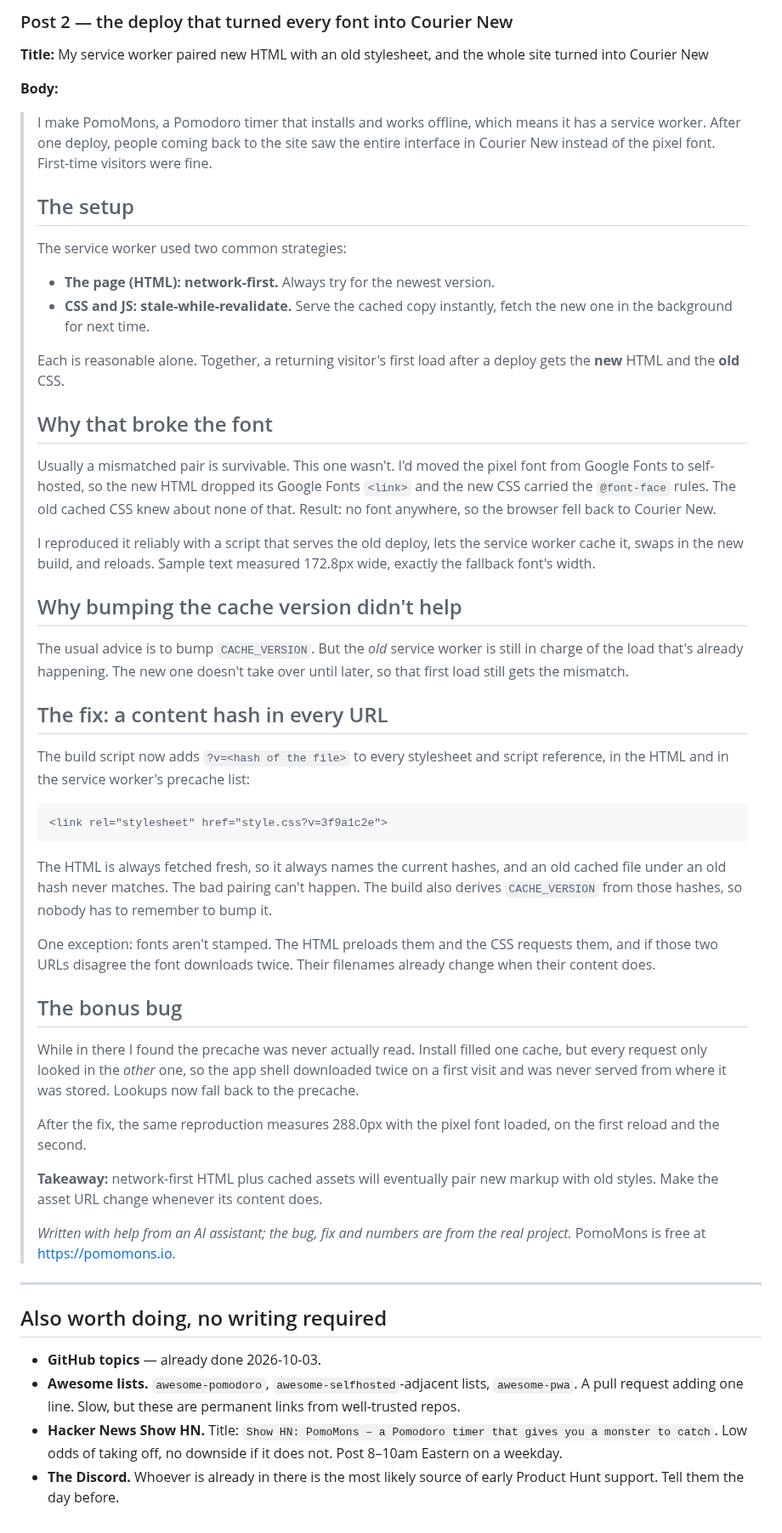
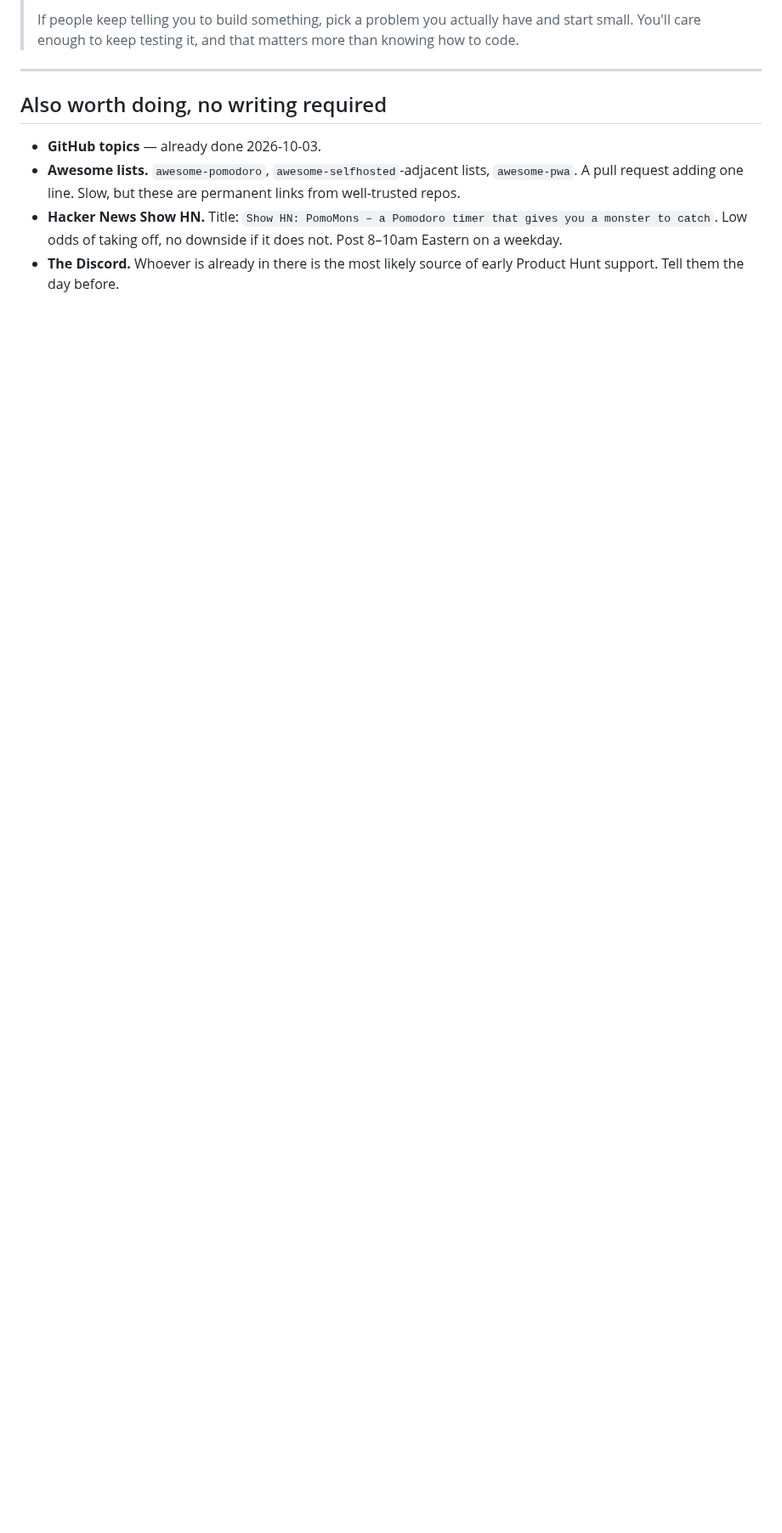
Before and after one commit to pomomons/pomomons, a Markdown page: agent_docs/launch-posts.md, the part around one of its changes. Shown at 85% size. Drawn GitHub-style; blank space fills up the shorter version.

````diff
--- a/agent_docs/launch-posts.md
+++ b/agent_docs/launch-posts.md
@@ -573,77 +528,6 @@ tab
-### Post 2 — the deploy that turned every font into Courier New
-
-**Title:** My service worker paired new HTML with an old stylesheet, and the
-whole site turned into Courier New
-
-**Body:**
-
-> I make PomoMons, a Pomodoro timer that installs and works offline, which
-> means it has a service worker. After one deploy, people coming back to the
-> site saw the entire interface in Courier New instead of the pixel font.
-> First-time visitors were fine.
->
-> ## The setup
->
-> The service worker used two common strategies:
->
-> - **The page (HTML): network-first.** Always try for the newest version.
-> - **CSS and JS: stale-while-revalidate.** Serve the cached copy instantly,
->   fetch the new one in the background for next time.
->
-> Each is reasonable alone. Together, a returning visitor's first load after a
-> deploy gets the **new** HTML and the **old** CSS.
->
-> ## Why that broke the font
->
-> Usually a mismatched pair is survivable. This one wasn't. I'd moved the pixel
-> font from Google Fonts to self-hosted, so the new HTML dropped its Google
-> Fonts `<link>` and the new CSS carried the `@font-face` rules. The old cached
-> CSS knew about none of that. Result: no font anywhere, so the browser fell
-> back to Courier New.
->
-> I reproduced it reliably with a script that serves the old deploy, lets the
-> service worker cache it, swaps in the new build, and reloads. Sample text
-> measured 172.8px wide, exactly the fallback font's width.
->
-> ## Why bumping the cache version didn't help
->
-> The usual advice is to bump `CACHE_VERSION`. But the *old* service worker is
-> still in charge of the load that's already happening. The new one doesn't
-> take over until later, so that first load still gets the mismatch.
->
-> ## The fix: a content hash in every URL
->
-> The build script now adds `?v=<hash of the file>` to every stylesheet and
-> script reference, in the HTML and in the service worker's precache list:
->
-> ```html
-> <link rel="stylesheet" href="style.css?v=3f9a1c2e">
-> ```
->
-> The HTML is always fetched fresh, so it always names the current hashes, and
-> an old cached file under an old hash never matches. The bad pairing can't
-> happen. The build also derives `CACHE_VERSION` from those hashes, so nobody
-> has to remember to bump it.
->
-> One exception: fonts aren't stamped. The HTML preloads them and the CSS
-> requests them, and if those two URLs disagree the font downloads twice.
-> Their filenames already change when their content does.
->
-> ## The bonus bug
->
-> While in there I found the precache was never actually read. Install filled
-> one cache, but every request only looked in the *other* one, so the app shell
-> downloaded twice on a first visit and was never served from where it was
-> stored. Lookups now fall back to the precache.
->
-> After the fix, the same reproduction measures 288.0px with the pixel font
-> loaded, on the first reload and the second.
->
-> **Takeaway:** network-first HTML plus cached assets will eventually pair new
-> markup with old styles. Make the asset URL change whenever its content does.
->
-> *Written with help from an AI assistant; the bug, fix and numbers are from
-> the real project.* PomoMons is free at https://pomomons.io.
+> If people keep telling you to build something, pick a problem you actually
+> have and start small. You'll care enough to keep testing it, and that matters
+> more than knowing how to code.
 
 ---
 
````
Also changed, not shown: other parts of agent_docs/launch-posts.md (+47 -92 lines).
